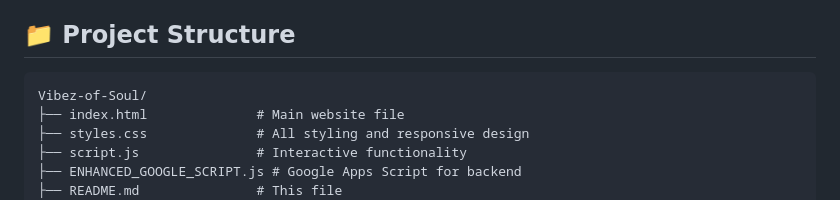
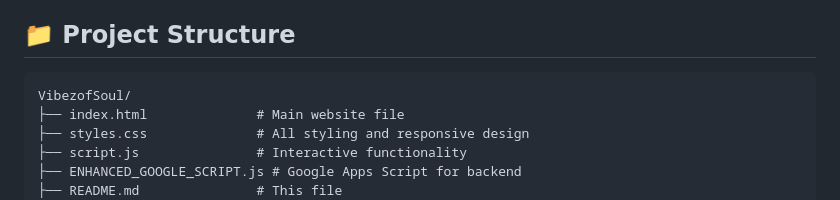
Before and after one commit to Duanshi-B-Shah/VibezofSoul.github.io, a Markdown page: README.md, the part around the change. Drawn GitHub-style.

````diff
--- a/README.md
+++ b/README.md
@@ -104,7 +104,7 @@ Access the admin panel by clicking "Admin Page" in the footer:
 ## 📁 Project Structure
 
 ```
-Vibez-of-Soul/
+VibezofSoul/
 ├── index.html              # Main website file
 ├── styles.css              # All styling and responsive design
 ├── script.js               # Interactive functionality
````
